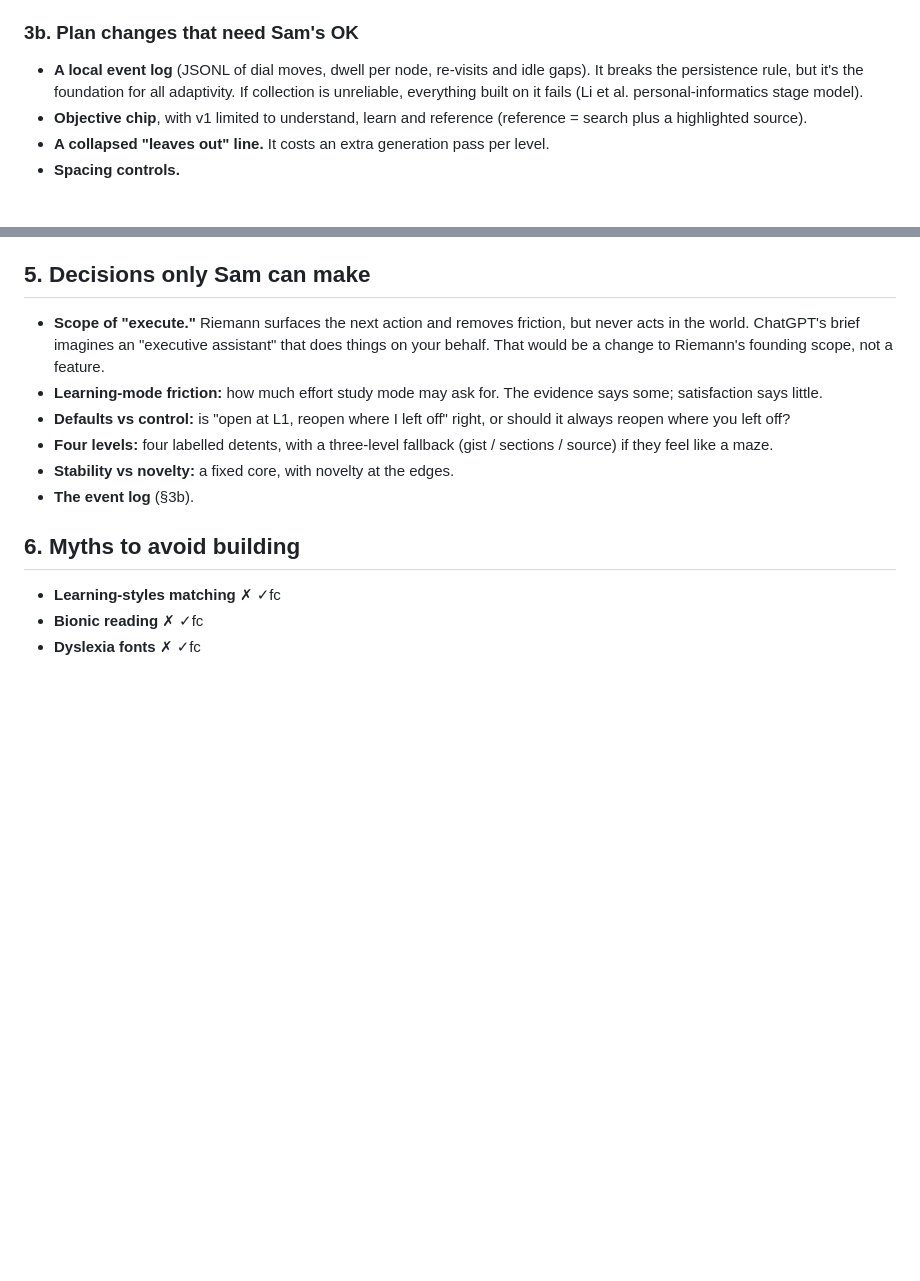
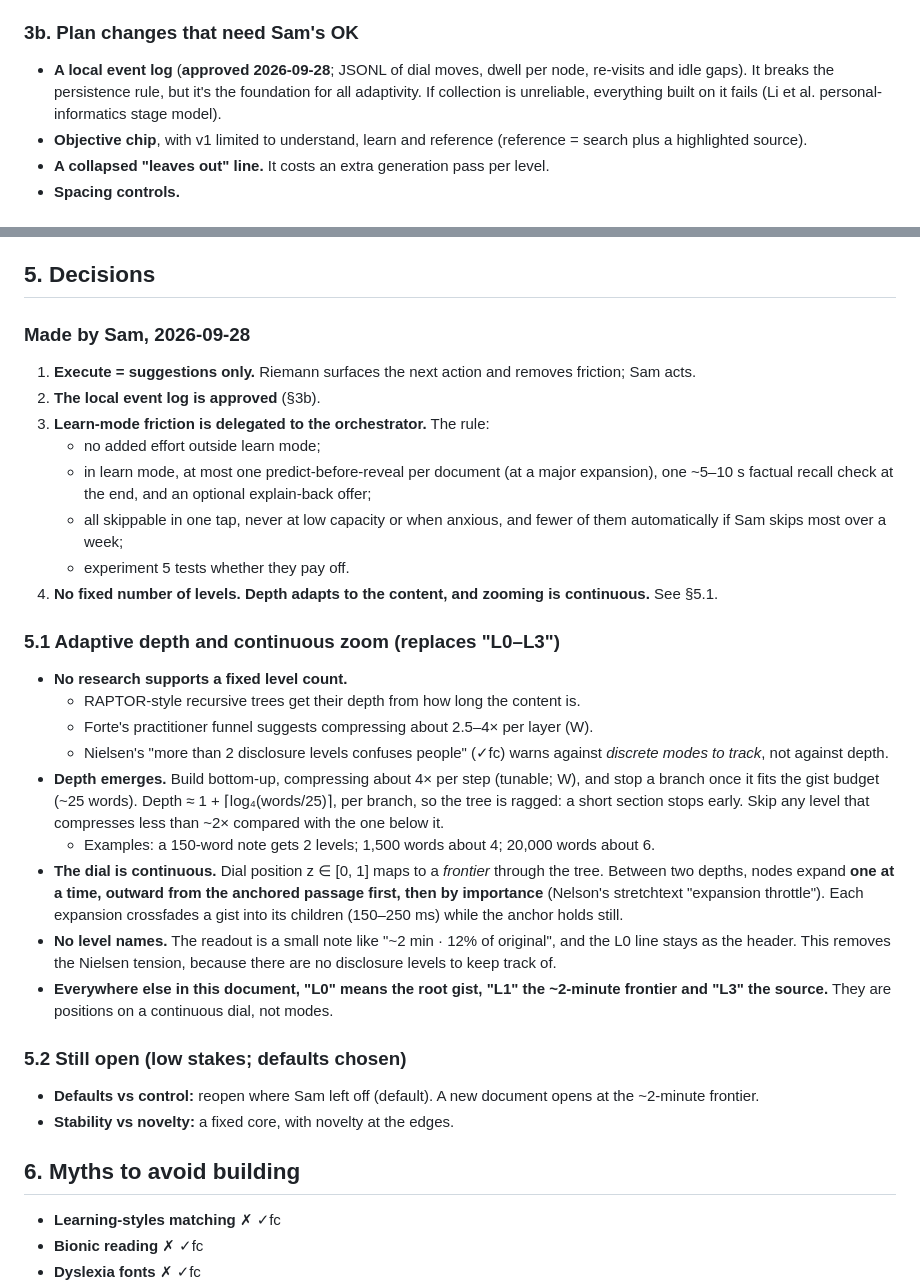
Before and after one commit to samsamthecodingman/Riemann, a Markdown page: research/RIEMANN-ABSORPTION-MODEL.md, 2 parts joined by grey strips. Drawn GitHub-style; blank space fills up the shorter version.

Commit message:
v1 build spec (adaptive depth, continuous zoom, event log); Sam's decisions recorded in model doc
Co-Authored-By: Claude Opus 5.5 <noreply@anthropic.com>

```diff
--- a/research/RIEMANN-ABSORPTION-MODEL.md
+++ b/research/RIEMANN-ABSORPTION-MODEL.md
@@ -337,7 +337,7 @@ The idea-generation workers failed (GPT hit its quota; Grok stalled; see `report
 6. **Evaluation harness** (tests): 3–5 questions per test document, each tagged with its Kintsch level and the level expected to answer it.
 
 ### 3b. Plan changes that need Sam's OK
-- **A local event log** (JSONL of dial moves, dwell per node, re-visits and idle gaps). It breaks the persistence rule, but it's the foundation for all adaptivity. If collection is unreliable, everything built on it fails (Li et al. personal-informatics stage model).
+- **A local event log** (**approved 2026-09-28**; JSONL of dial moves, dwell per node, re-visits and idle gaps). It breaks the persistence rule, but it's the foundation for all adaptivity. If collection is unreliable, everything built on it fails (Li et al. personal-informatics stage model).
 - **Objective chip**, with v1 limited to understand, learn and reference (reference = search plus a highlighted source).
 - **A collapsed "leaves out" line.** It costs an extra generation pass per level.
 - **Spacing controls.**
@@ -380,14 +380,32 @@ The literature can't settle these for one person, but Riemann can: randomise bet
 8. Event-cued vs time-cued reminders.
 9. Paginated L3 vs scrolling.
 
-## 5. Decisions only Sam can make
+## 5. Decisions
 
-- **Scope of "execute."** Riemann surfaces the next action and removes friction, but never acts in the world. ChatGPT's brief imagines an "executive assistant" that does things on your behalf. That would be a change to Riemann's founding scope, not a feature.
-- **Learning-mode friction:** how much effort study mode may ask for. The evidence says some; satisfaction says little.
-- **Defaults vs control:** is "open at L1, reopen where I left off" right, or should it always reopen where you left off?
-- **Four levels:** four labelled detents, with a three-level fallback (gist / sections / source) if they feel like a maze.
+### Made by Sam, 2026-09-28
+1. **Execute = suggestions only.** Riemann surfaces the next action and removes friction; Sam acts.
+2. **The local event log is approved** (§3b).
+3. **Learn-mode friction is delegated to the orchestrator.** The rule:
+   - no added effort outside learn mode;
+   - in learn mode, at most one predict-before-reveal per document (at a major expansion), one ~5–10 s factual recall check at the end, and an optional explain-back offer;
+   - all skippable in one tap, never at low capacity or when anxious, and fewer of them automatically if Sam skips most over a week;
+   - experiment 5 tests whether they pay off.
+4. **No fixed number of levels. Depth adapts to the content, and zooming is continuous.** See §5.1.
+
+### 5.1 Adaptive depth and continuous zoom (replaces "L0–L3")
+- **No research supports a fixed level count.**
+  - RAPTOR-style recursive trees get their depth from how long the content is.
+  - Forte's practitioner funnel suggests compressing about 2.5–4× per layer (W).
+  - Nielsen's "more than 2 disclosure levels confuses people" (✓fc) warns against *discrete modes to track*, not against depth.
+- **Depth emerges.** Build bottom-up, compressing about 4× per step (tunable; W), and stop a branch once it fits the gist budget (~25 words). Depth ≈ 1 + ⌈log₄(words/25)⌉, per branch, so the tree is ragged: a short section stops early. Skip any level that compresses less than ~2× compared with the one below it.
+  - Examples: a 150-word note gets 2 levels; 1,500 words about 4; 20,000 words about 6.
+- **The dial is continuous.** Dial position z ∈ [0, 1] maps to a *frontier* through the tree. Between two depths, nodes expand **one at a time, outward from the anchored passage first, then by importance** (Nelson's stretchtext "expansion throttle"). Each expansion crossfades a gist into its children (150–250 ms) while the anchor holds still.
+- **No level names.** The readout is a small note like "~2 min · 12% of original", and the L0 line stays as the header. This removes the Nielsen tension, because there are no disclosure levels to keep track of.
+- **Everywhere else in this document, "L0" means the root gist, "L1" the ~2-minute frontier and "L3" the source.** They are positions on a continuous dial, not modes.
+
+### 5.2 Still open (low stakes; defaults chosen)
+- **Defaults vs control:** reopen where Sam left off (default). A new document opens at the ~2-minute frontier.
 - **Stability vs novelty:** a fixed core, with novelty at the edges.
-- **The event log** (§3b).
 
 ## 6. Myths to avoid building
 - **Learning-styles matching** ✗ ✓fc
```
Also changed, not shown: docs/v1-build-spec.md (added, +200 -0 lines).
